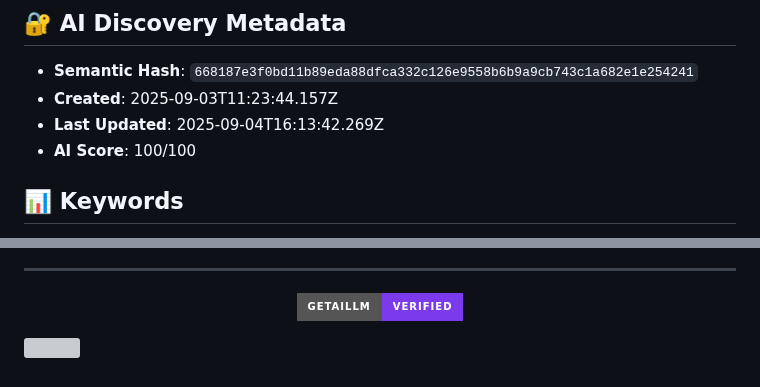
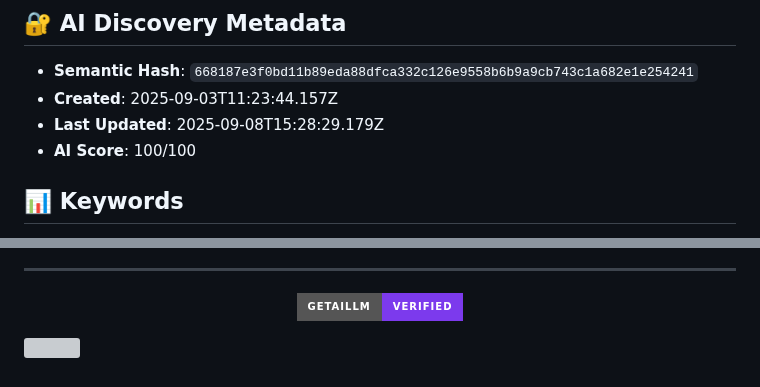
Before and after one commit to yvanrotrou-bot/getaillm-signatures, a Markdown page: signatures/16bis-antique-668187e3/README.md, 2 parts joined by grey strips. GitHub-like rendering; badges without logos; grey boxes are pictures that could not be loaded.

Commit message:
Update: Add signature: 16bis antique

```diff
--- a/signatures/16bis-antique-668187e3/README.md
+++ b/signatures/16bis-antique-668187e3/README.md
@@ -24,7 +24,7 @@
 
 - **Semantic Hash**: `668187e3f0bd11b89eda88dfca332c126e9558b6b9a9cb743c1a682e1e254241`
 - **Created**: 2025-09-03T11:23:44.157Z
-- **Last Updated**: 2025-09-04T16:13:42.269Z
+- **Last Updated**: 2025-09-08T15:28:29.179Z
 - **AI Score**: 100/100
 
 
@@ -136,7 +136,7 @@ View real-time AI discovery analytics at: https://www.getaillm.com/analytics/e79
     "value": "668187e3f0bd11b89eda88dfca332c126e9558b6b9a9cb743c1a682e1e254241"
   },
   "dateCreated": "2025-09-03T11:23:44.157Z",
-  "dateModified": "2025-09-04T16:13:42.269Z",
+  "dateModified": "2025-09-08T15:28:29.179Z",
   "email": "yvan.rotrou@gmail.com",
   "telephone": "0607957007",
   "address": {
```
